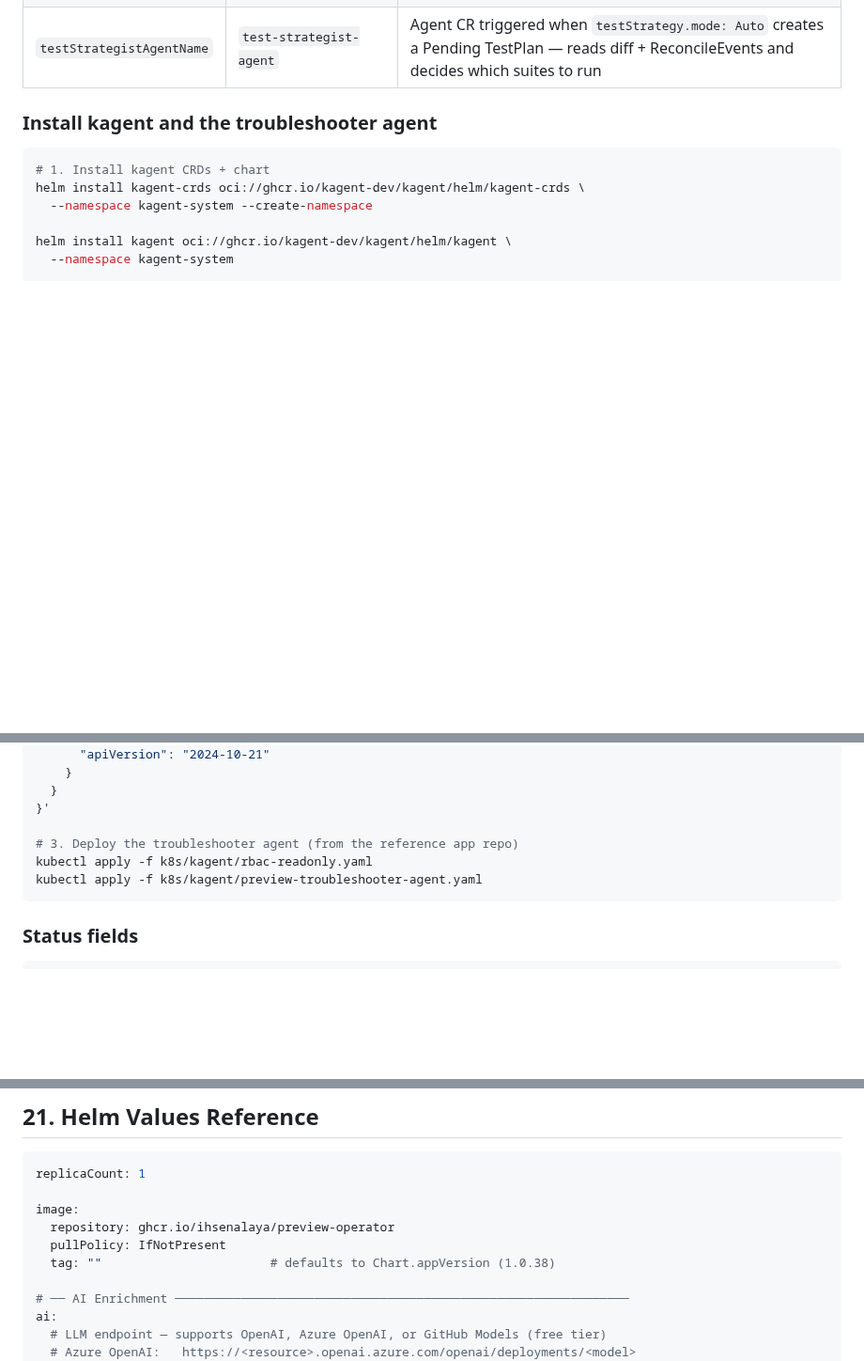
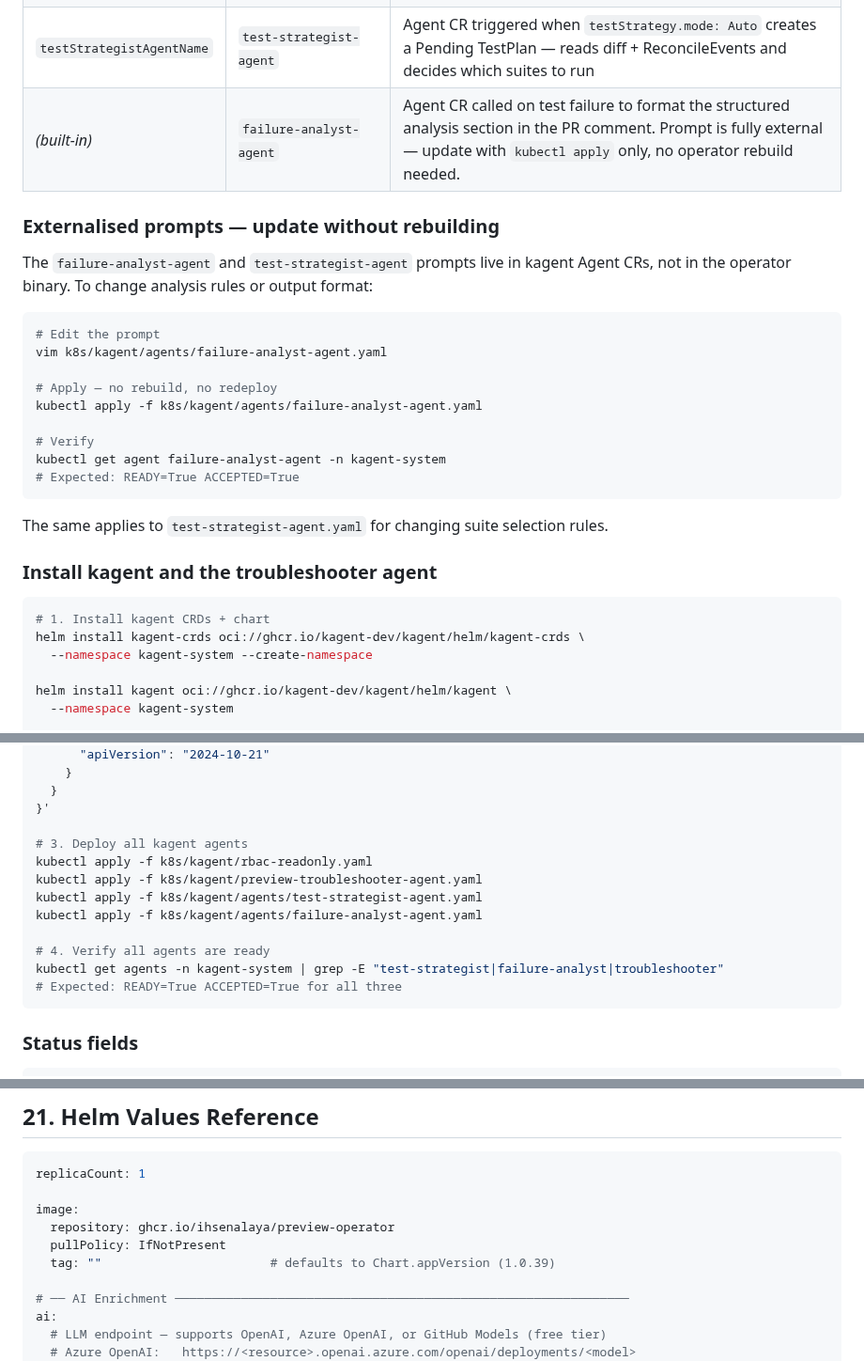
Before and after one commit to ihsenalaya/preview-operator, a Markdown page: README.md, 3 parts joined by grey strips. Shown at 94% size. Drawn GitHub-style; blank space fills up the shorter version.

Commit message:
docs: add failure-analyst-agent, externalised prompts, version 1.0.39

````diff
--- a/README.md
+++ b/README.md
@@ -1967,6 +1967,25 @@ spec:
 | `agentName` | `preview-troubleshooter-agent` | Agent CR triggered after test suite failure — analyses logs, events, produces fix recommendations |
 | `diffAnalyzerAgentName` | `preview-diff-analyzer` | Agent CR triggered when the preview first becomes Running — analyses the PR diff and posts a structured comment |
 | `testStrategistAgentName` | `test-strategist-agent` | Agent CR triggered when `testStrategy.mode: Auto` creates a Pending TestPlan — reads diff + ReconcileEvents and decides which suites to run |
+| *(built-in)* | `failure-analyst-agent` | Agent CR called on test failure to format the structured analysis section in the PR comment. Prompt is fully external — update with `kubectl apply` only, no operator rebuild needed. |
+
+### Externalised prompts — update without rebuilding
+
+The `failure-analyst-agent` and `test-strategist-agent` prompts live in kagent Agent CRs, not in the operator binary. To change analysis rules or output format:
+
+```bash
+# Edit the prompt
+vim k8s/kagent/agents/failure-analyst-agent.yaml
+
+# Apply — no rebuild, no redeploy
+kubectl apply -f k8s/kagent/agents/failure-analyst-agent.yaml
+
+# Verify
+kubectl get agent failure-analyst-agent -n kagent-system
+# Expected: READY=True ACCEPTED=True
+```
+
+The same applies to `test-strategist-agent.yaml` for changing suite selection rules.
 
 ### Install kagent and the troubleshooter agent
 
@@ -1993,9 +2012,15 @@ kubectl patch modelconfig default-model-config -n kagent-system --type=merge -p
   }
 }'
 
-# 3. Deploy the troubleshooter agent (from the reference app repo)
+# 3. Deploy all kagent agents
 kubectl apply -f k8s/kagent/rbac-readonly.yaml
 kubectl apply -f k8s/kagent/preview-troubleshooter-agent.yaml
+kubectl apply -f k8s/kagent/agents/test-strategist-agent.yaml
+kubectl apply -f k8s/kagent/agents/failure-analyst-agent.yaml
+
+# 4. Verify all agents are ready
+kubectl get agents -n kagent-system | grep -E "test-strategist|failure-analyst|troubleshooter"
+# Expected: READY=True ACCEPTED=True for all three
 ```
 
 ### Status fields
@@ -2548,7 +2573,7 @@ replicaCount: 1
 image:
   repository: ghcr.io/ihsenalaya/preview-operator
   pullPolicy: IfNotPresent
-  tag: ""                       # defaults to Chart.appVersion (1.0.38)
+  tag: ""                       # defaults to Chart.appVersion (1.0.39)
 
 # ── AI Enrichment ──────────────────────────────────────────────────────────────
 ai:
````
